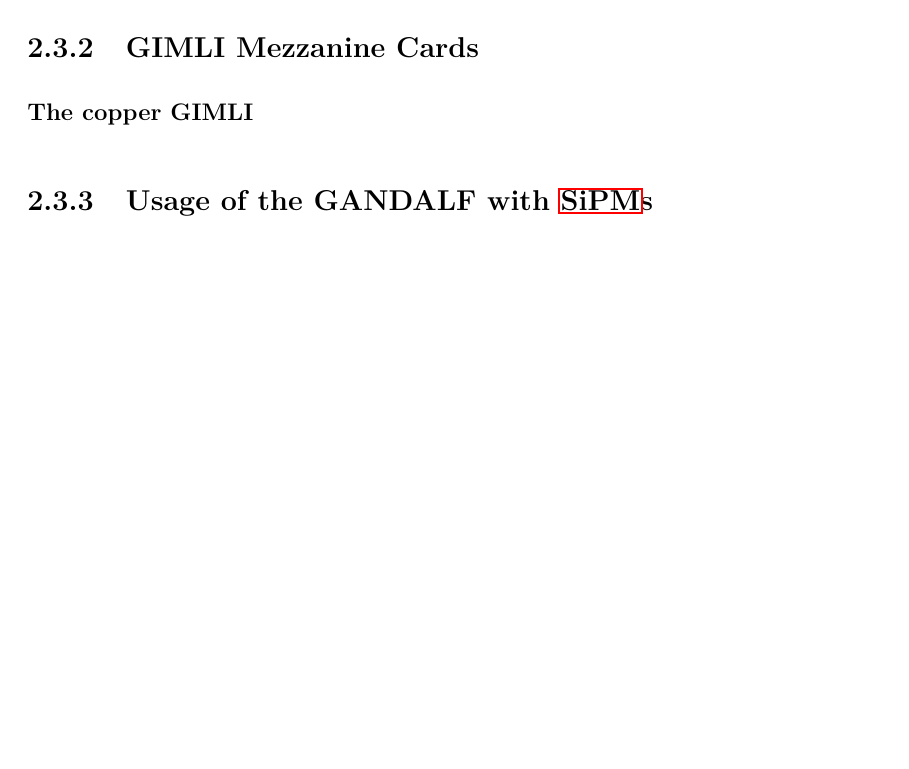
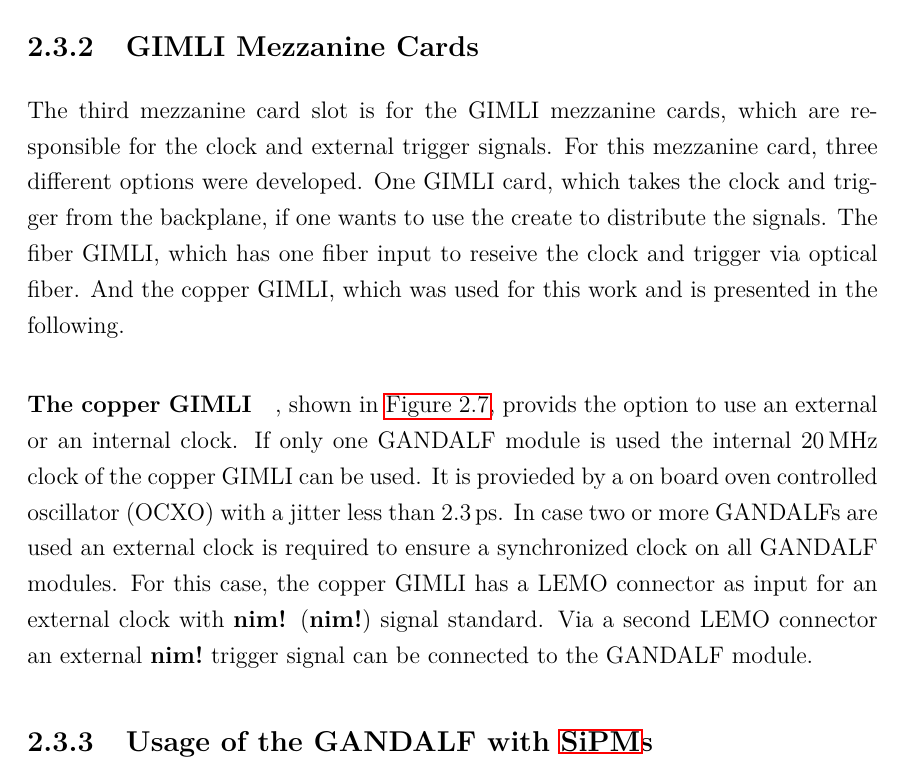
Before and after one commit to johannes-alt/msc, a LaTeX thesis (msc_thesis.tex, which reads chapter/one_cell_prototype.tex): part of page 20 of 30 before the commit and part of page 22 of 33 after it, cut so that both start at the same text, the shorter picture padded with empty space. Compiled offline with pdfLaTeX.

Commit message:
gimli stuff

```diff
--- a/chapter/one_cell_prototype.tex
+++ b/chapter/one_cell_prototype.tex
@@ -244,4 +262,15 @@ The \acp{amc} used in this thesis are \SI{12}{\bit} \acp{amc} in the \textit{int
 
 
 \subsection{GIMLI Mezzanine Cards}
-\paragraph{The copper GIMLI}
+The third mezzanine card slot is for the GIMLI mezzanine cards, which are responsible for the clock and external trigger signals.
+For this mezzanine card, three different options were developed.
+One GIMLI card, which takes the clock and trigger from the backplane, if one wants to use the create to distribute the signals.
+The fiber GIMLI, which has one fiber input to reseive the clock and trigger via optical fiber.
+And the copper GIMLI, which was used for this work and is presented in the following.
+
+\paragraph{The copper GIMLI}, shown in \autoref{fig:copper_gimli}, provids the option to use an external or an internal clock.
+If only one GANDALF module is used the internal \SI{20}{\mega\hertz} clock of the copper GIMLI can be used.
+It is provieded by a on board oven controlled oscillator (OCXO) with a jitter less than \SI{2.3}{\pico\second}.
+In case two or more GANDALFs are used an external clock is required to ensure a synchronized clock on all GANDALF modules.
+For this case, the copper GIMLI has a LEMO connector as input for an external clock with \ac{nim} signal standard.
+Via a second LEMO connector an external \ac{nim} trigger signal can be connected to the GANDALF module.
@@ -248,3 +282,6 @@ The \acp{amc} used in this thesis are \SI{12}{\bit} \acp{amc} in the \textit{int
+	\label{fig:copper_gimli}
+\end{figure}
+
 
 
 \subsection{Usage of the GANDALF with \acp{sipm}}
```
Also changed, not shown: msc_thesis.pdf, chapter/one_cell_prototype.tex (23 more changed lines), 9 other files.
